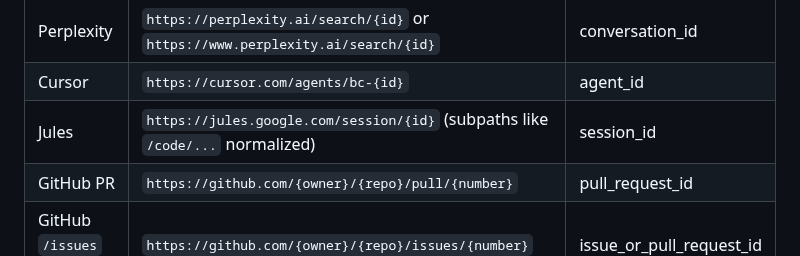
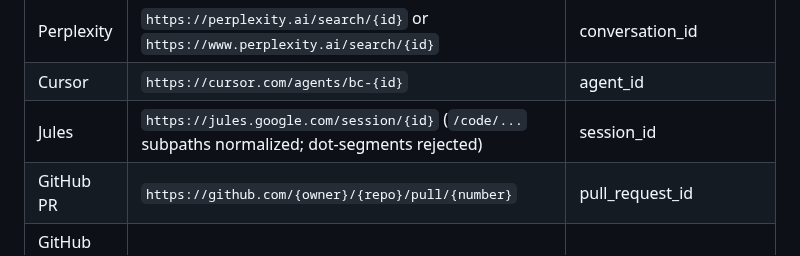
Before and after one commit to myon-bioinformatics/mcp-toolcall-lab, a Markdown page: docs/conversation-urls.md, the part around the change. Drawn GitHub-style.

Commit message:
docs: note Jules /code/ subpath and dot-segment policy
Co-authored-by: myon <myon-bioinformatics@users.noreply.github.com>

```diff
--- a/docs/conversation-urls.md
+++ b/docs/conversation-urls.md
@@ -15,7 +15,7 @@ content retrieval. These are observed route shapes, not service API guarantees.
 | DeepSeek | `https://chat.deepseek.com/a/chat/s/{id}` | conversation_id |
 | Perplexity | `https://perplexity.ai/search/{id}` or `https://www.perplexity.ai/search/{id}` | conversation_id |
 | Cursor | `https://cursor.com/agents/bc-{id}` | agent_id |
-| Jules | `https://jules.google.com/session/{id}` (subpaths like `/code/...` normalized) | session_id |
+| Jules | `https://jules.google.com/session/{id}` (`/code/...` subpaths normalized; dot-segments rejected) | session_id |
 | GitHub PR | `https://github.com/{owner}/{repo}/pull/{number}` | pull_request_id |
 | GitHub `/issues` number | `https://github.com/{owner}/{repo}/issues/{number}` | issue_or_pull_request_id |
 
```
